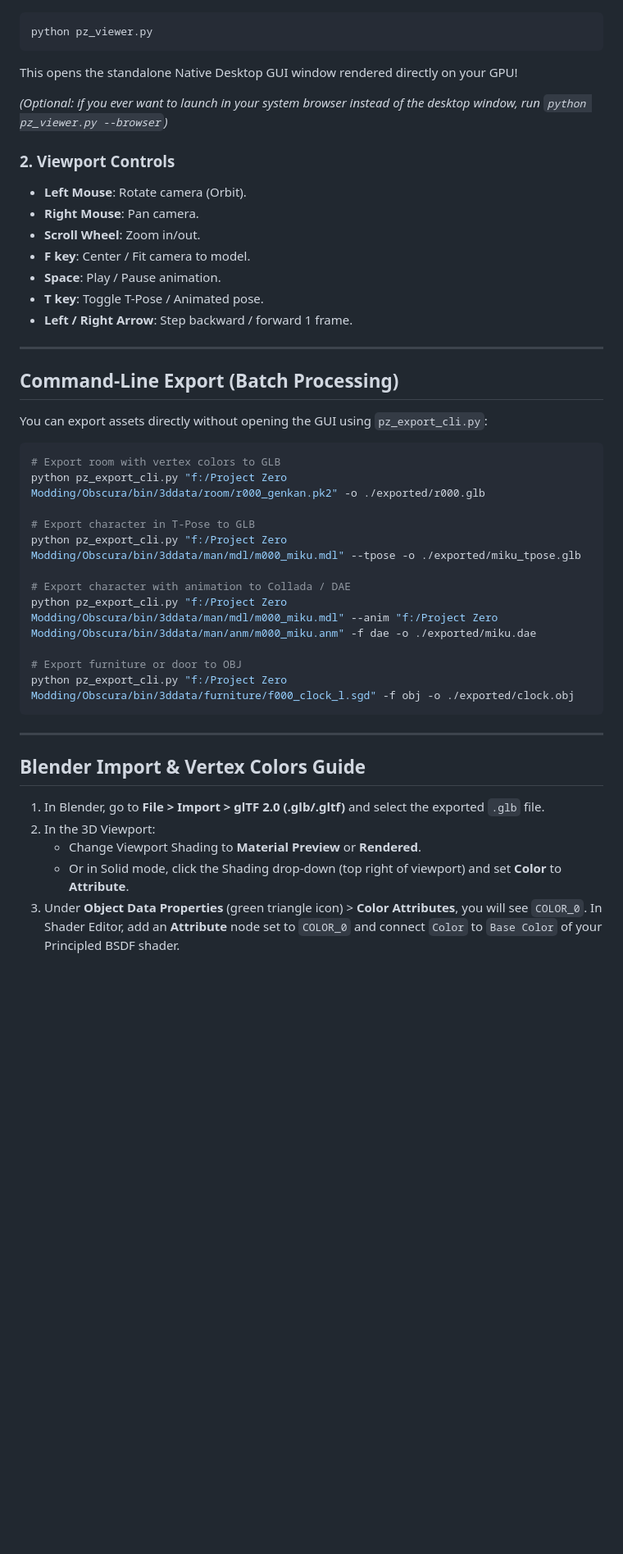
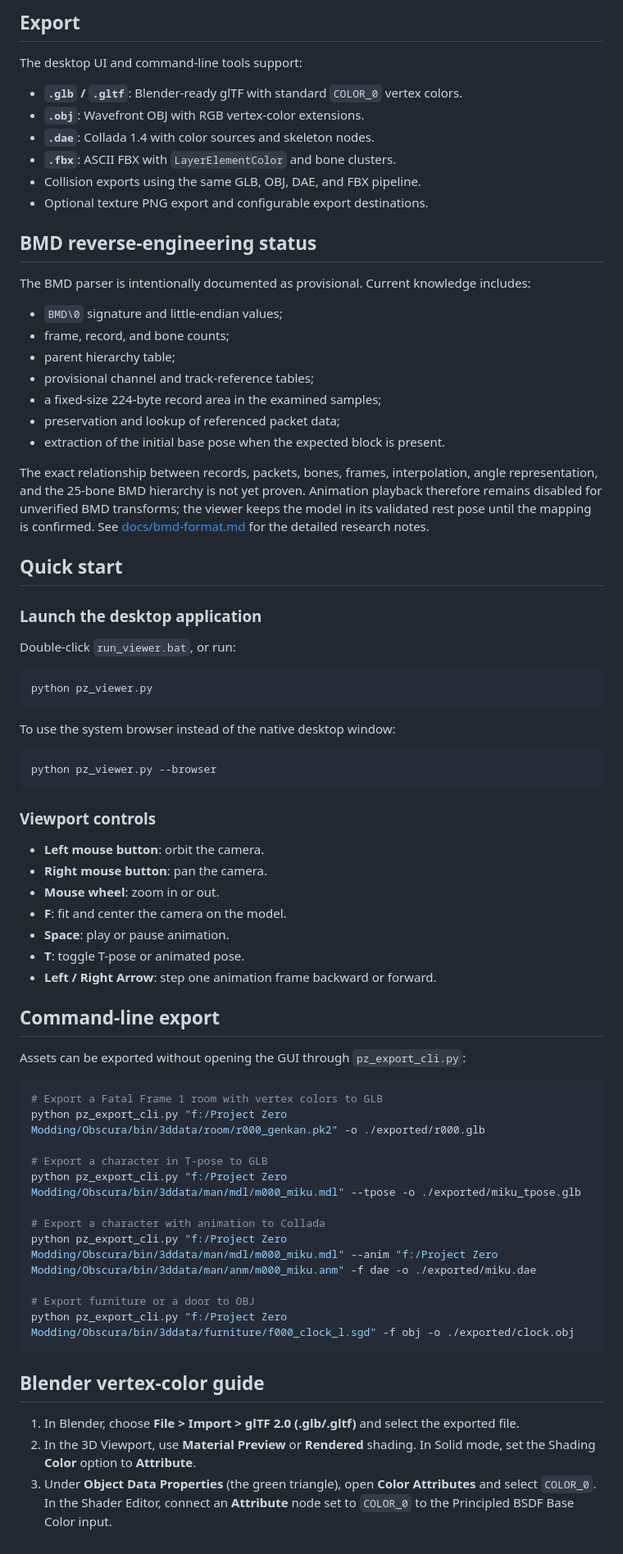
Before and after one commit to DaniKH1/PZ-Viewer, a Markdown page: README.md, the part around one of its changes. Shown at 82% size. Drawn GitHub-style; blank space fills up the shorter version.

````diff
--- a/README.md
+++ b/README.md
@@ -54,45 +91,85 @@ Double-click `run_viewer.bat` or run:
+## Export
+
+The desktop UI and command-line tools support:
+
+- **`.glb` / `.gltf`**: Blender-ready glTF with standard `COLOR_0` vertex
+  colors.
+- **`.obj`**: Wavefront OBJ with RGB vertex-color extensions.
+- **`.dae`**: Collada 1.4 with color sources and skeleton nodes.
+- **`.fbx`**: ASCII FBX with `LayerElementColor` and bone clusters.
+- Collision exports using the same GLB, OBJ, DAE, and FBX pipeline.
+- Optional texture PNG export and configurable export destinations.
+
+## BMD reverse-engineering status
+
+The BMD parser is intentionally documented as provisional. Current knowledge
+includes:
+
+- `BMD\0` signature and little-endian values;
+- frame, record, and bone counts;
+- parent hierarchy table;
+- provisional channel and track-reference tables;
+- a fixed-size 224-byte record area in the examined samples;
+- preservation and lookup of referenced packet data;
+- extraction of the initial base pose when the expected block is present.
+
+The exact relationship between records, packets, bones, frames, interpolation,
+angle representation, and the 25-bone BMD hierarchy is not yet proven.
+Animation playback therefore remains disabled for unverified BMD transforms;
+the viewer keeps the model in its validated rest pose until the mapping is
+confirmed. See [docs/bmd-format.md](docs/bmd-format.md) for the detailed
+research notes.
+
+## Quick start
+
+### Launch the desktop application
+
+Double-click `run_viewer.bat`, or run:
+
 ```bash
 python pz_viewer.py
 ```
-This opens the standalone Native Desktop GUI window rendered directly on your GPU!
 
-*(Optional: if you ever want to launch in your system browser instead of the desktop window, run `python pz_viewer.py --browser`)*
-
-### 2. Viewport Controls
-- **Left Mouse**: Rotate camera (Orbit).
-- **Right Mouse**: Pan camera.
-- **Scroll Wheel**: Zoom in/out.
-- **F key**: Center / Fit camera to model.
-- **Space**: Play / Pause animation.
-- **T key**: Toggle T-Pose / Animated pose.
-- **Left / Right Arrow**: Step backward / forward 1 frame.
-
----
-
-## Command-Line Export (Batch Processing)
-
-You can export assets directly without opening the GUI using `pz_export_cli.py`:
+To use the system browser instead of the native desktop window:
 
 ```bash
-# Export room with vertex colors to GLB
+python pz_viewer.py --browser
+```
+
+### Viewport controls
+
+- **Left mouse button**: orbit the camera.
+- **Right mouse button**: pan the camera.
+- **Mouse wheel**: zoom in or out.
+- **F**: fit and center the camera on the model.
+- **Space**: play or pause animation.
+- **T**: toggle T-pose or animated pose.
+- **Left / Right Arrow**: step one animation frame backward or forward.
+
+## Command-line export
+
+Assets can be exported without opening the GUI through `pz_export_cli.py`:
+
+```bash
+# Export a Fatal Frame 1 room with vertex colors to GLB
 python pz_export_cli.py "f:/Project Zero Modding/Obscura/bin/3ddata/room/r000_genkan.pk2" -o ./exported/r000.glb
 
-# Export character in T-Pose to GLB
+# Export a character in T-pose to GLB
 python pz_export_cli.py "f:/Project Zero Modding/Obscura/bin/3ddata/man/mdl/m000_miku.mdl" --tpose -o ./exported/miku_tpose.glb
 
-# Export character with animation to Collada / DAE
+# Export a character with animation to Collada
 python pz_export_cli.py "f:/Project Zero Modding/Obscura/bin/3ddata/man/mdl/m000_miku.mdl" --anim "f:/Project Zero Modding/Obscura/bin/3ddata/man/anm/m000_miku.anm" -f dae -o ./exported/miku.dae
 
-# Export furniture or door to OBJ
+# Export furniture or a door to OBJ
 python pz_export_cli.py "f:/Project Zero Modding/Obscura/bin/3ddata/furniture/f000_clock_l.sgd" -f obj -o ./exported/clock.obj
 ```
 
----
+## Blender vertex-color guide
 
-## Blender Import & Vertex Colors Guide
-
-1. In Blender, go to **File > Import > glTF 2.0 (.glb/.gltf)** and select the exported `.glb` file.
-2. In the 3D Viewport:
-   - Change Viewport Shading to **Material Preview** or **Rendered**.
-   - Or in Solid mode, click the Shading drop-down (top right of viewport) and set **Color** to **Attribute**.
-3. Under **Object Data Properties** (green triangle icon) > **Color Attributes**, you will see `COLOR_0`. In Shader Editor, add an **Attribute** node set to `COLOR_0` and connect `Color` to `Base Color` of your Principled BSDF shader.
+1. In Blender, choose **File > Import > glTF 2.0 (.glb/.gltf)** and select the
+   exported file.
+2. In the 3D Viewport, use **Material Preview** or **Rendered** shading. In
+   Solid mode, set the Shading **Color** option to **Attribute**.
+3. Under **Object Data Properties** (the green triangle), open **Color
+   Attributes** and select `COLOR_0`. In the Shader Editor, connect an
+   **Attribute** node set to `COLOR_0` to the Principled BSDF Base Color input.
````
Also changed, not shown: other parts of README.md (+80 -43 lines).
